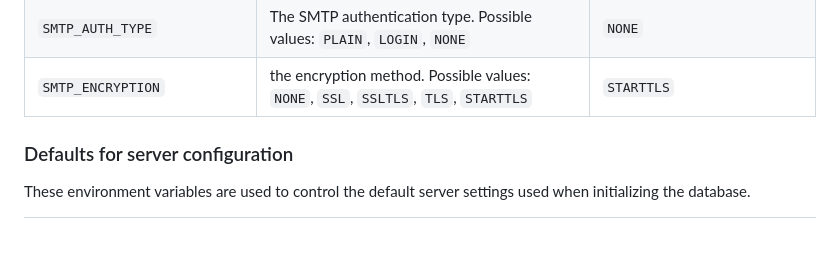
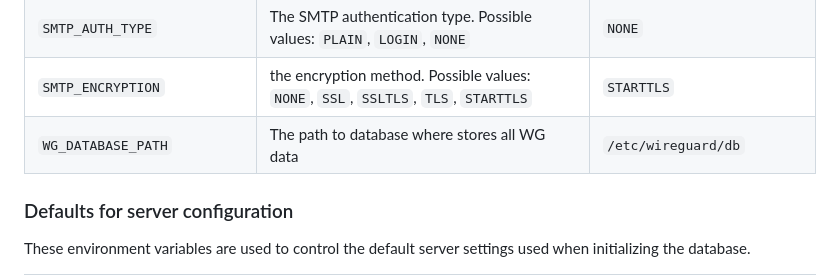
Before and after one commit to ngoduykhanh/wireguard-ui, a Markdown page: README.md, the part around the change. Drawn GitHub-style; blank space fills up the shorter version.

Commit message:
described variable in README file

```diff
--- a/README.md
+++ b/README.md
@@ -63,7 +63,7 @@ docker-compose up
 | `SMTP_PASSWORD`             | The SMTP user password                                                                                                                                       | N/A                                |
 | `SMTP_AUTH_TYPE`            | The SMTP authentication type. Possible values: `PLAIN`, `LOGIN`, `NONE`                                                                                      | `NONE`                             |
 | `SMTP_ENCRYPTION`           | the encryption method. Possible values: `NONE`, `SSL`, `SSLTLS`, `TLS`, `STARTTLS`                                                                           | `STARTTLS`                         |
-
+| `WG_DATABASE_PATH`          | The path to database where stores all WG data                                                                                                                | `/etc/wireguard/db`                      |
 ### Defaults for server configuration
 
 These environment variables are used to control the default server settings used when initializing the database.
```
